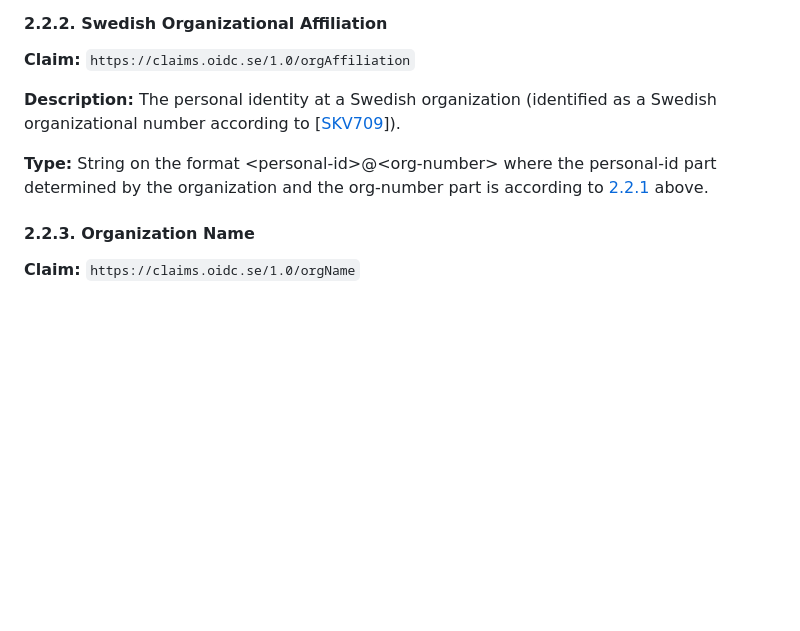
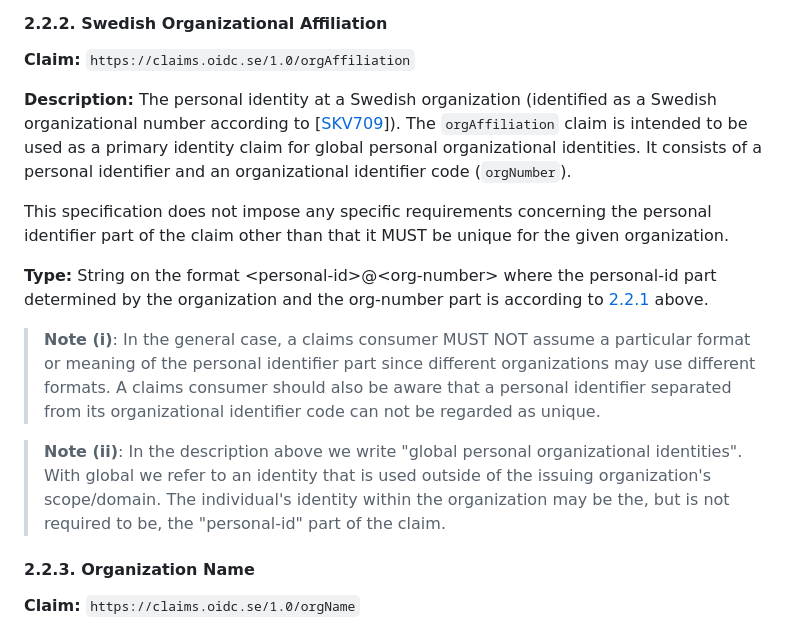
Before and after one commit to oidc-sweden/specifications, a Markdown page: swedish-oidc-attribute-specification.md, the part around one of its changes. Rendered like a GitHub page; blank space fills up the shorter version.

Commit message:
IS-31: Clarifications regarding the orgAffiliation claim
After PR comment from @eriklupander

```diff
--- a/swedish-oidc-attribute-specification.md
+++ b/swedish-oidc-attribute-specification.md
@@ -188,9 +188,21 @@ This section defines a number of claims in the area of organizational identities
 
 **Claim:** `https://claims.oidc.se/1.0/orgAffiliation`
 
-**Description:** The personal identity at a Swedish organization (identified as a Swedish organizational number according to \[[SKV709](#skv709)\]).
+**Description:** The personal identity at a Swedish organization (identified as a Swedish organizational number according to \[[SKV709](#skv709)\]). The `orgAffiliation` claim is intended to be used as a primary identity claim for global personal organizational
+identities. It consists of a personal identifier and an organizational identifier code (`orgNumber`).
+
+This specification does not impose any specific requirements concerning the personal identifier part of the claim other than that
+it MUST be unique for the given organization.
 
 **Type:** String on the format \<personal-id\>@\<org-number\> where the personal-id part determined by the organization and the org-number part is according to [2.2.1](#swedish-organization-number) above.
+
+> **Note (i)**: In the general case, a claims consumer MUST NOT assume a particular format or meaning of the personal identifier
+part since different organizations may use different formats. A claims consumer should also be aware that a personal identifier
+separated from its organizational identifier code can not be regarded as unique.
+
+> **Note (ii)**: In the description above we write "global personal organizational identities". With global we refer to
+an identity that is used outside of the issuing organization's scope/domain. The individual's identity within the organization
+may be the, but is not required to be, the "personal-id" part of the claim.
 
 <a name="organization-name"></a>
 #### 2.2.3. Organization Name
```
Also changed, not shown: other parts of swedish-oidc-attribute-specification.md (+2 -2 lines).
